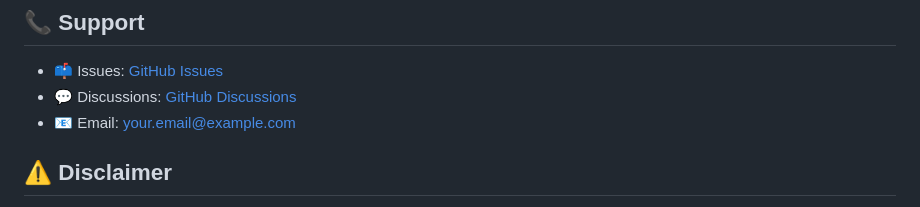
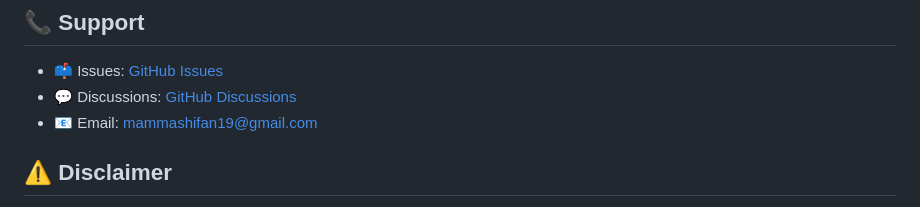
Before and after one commit to muh-shifan-23/osint-lab, a Markdown page: README.md, the part around the change. Drawn GitHub-style.

```diff
--- a/README.md
+++ b/README.md
@@ -146,7 +146,7 @@ This project is licensed under the MIT License - see the [LICENSE](LICENSE) file
 
 - 📫 Issues: [GitHub Issues](https://github.com/muh-shifan-2003/osint-lab/issues)
 - 💬 Discussions: [GitHub Discussions](https://github.com/muh-shifan-2003/osint-lab/discussions)
-- 📧 Email: your.email@example.com
+- 📧 Email: mammashifan19@gmail.com
 
 ## ⚠️ Disclaimer
 
```
